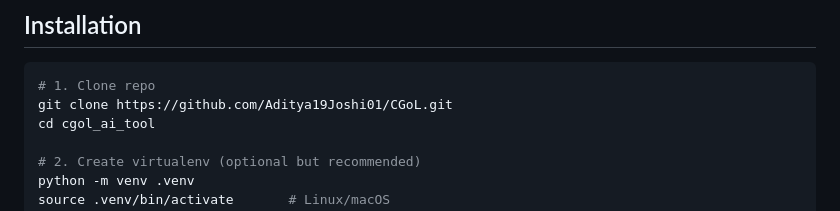
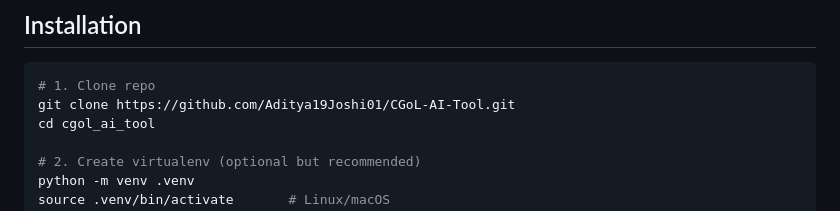
Before and after one commit to Aditya19Joshi01/CGol-AI-Tool, a Markdown page: README.md, the part around the change. GitHub-like rendering.

````diff
--- a/README.md
+++ b/README.md
@@ -39,7 +39,7 @@ This project was developed for the Monument AI coding challenge.
 
 ```bash
 # 1. Clone repo
-git clone https://github.com/Aditya19Joshi01/CGoL.git
+git clone https://github.com/Aditya19Joshi01/CGoL-AI-Tool.git
 cd cgol_ai_tool
 
 # 2. Create virtualenv (optional but recommended)
````
